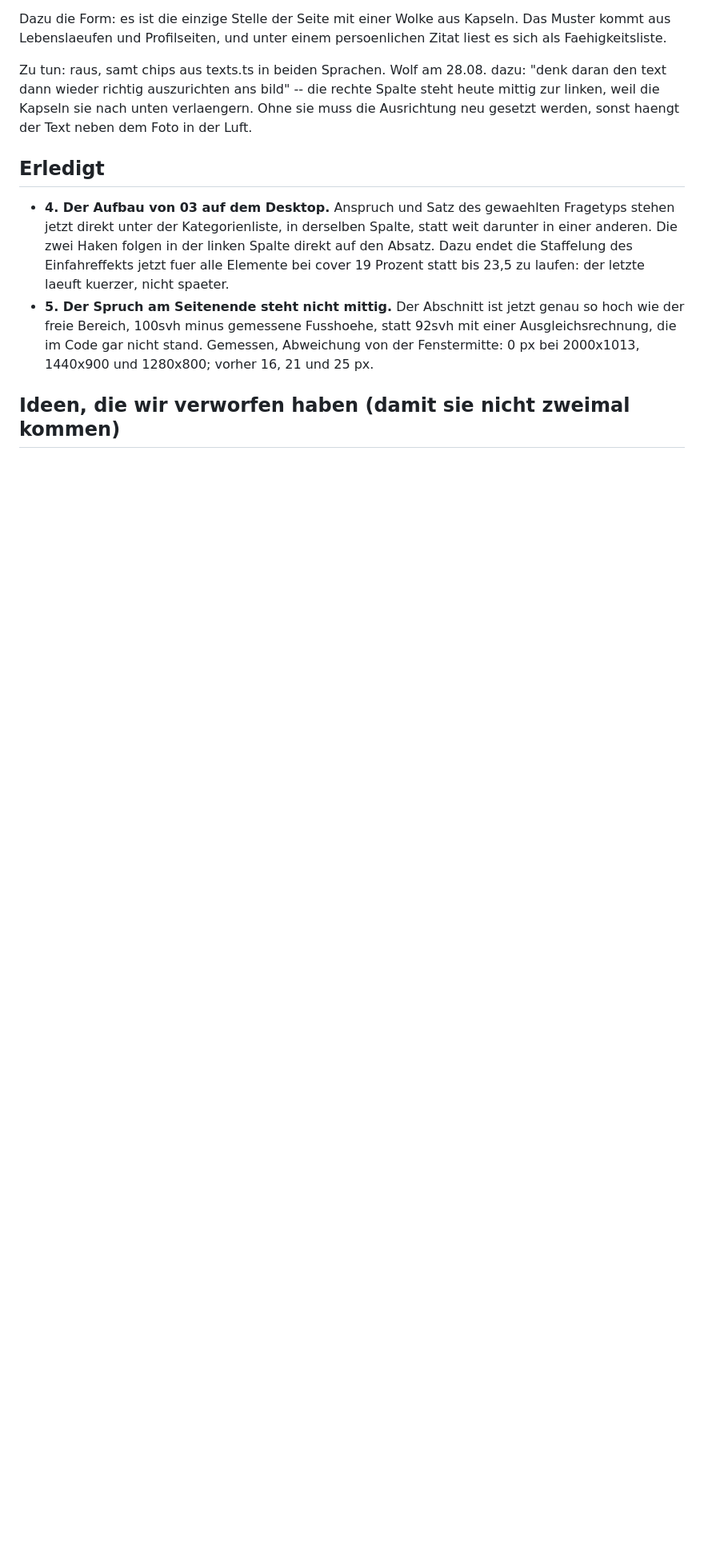
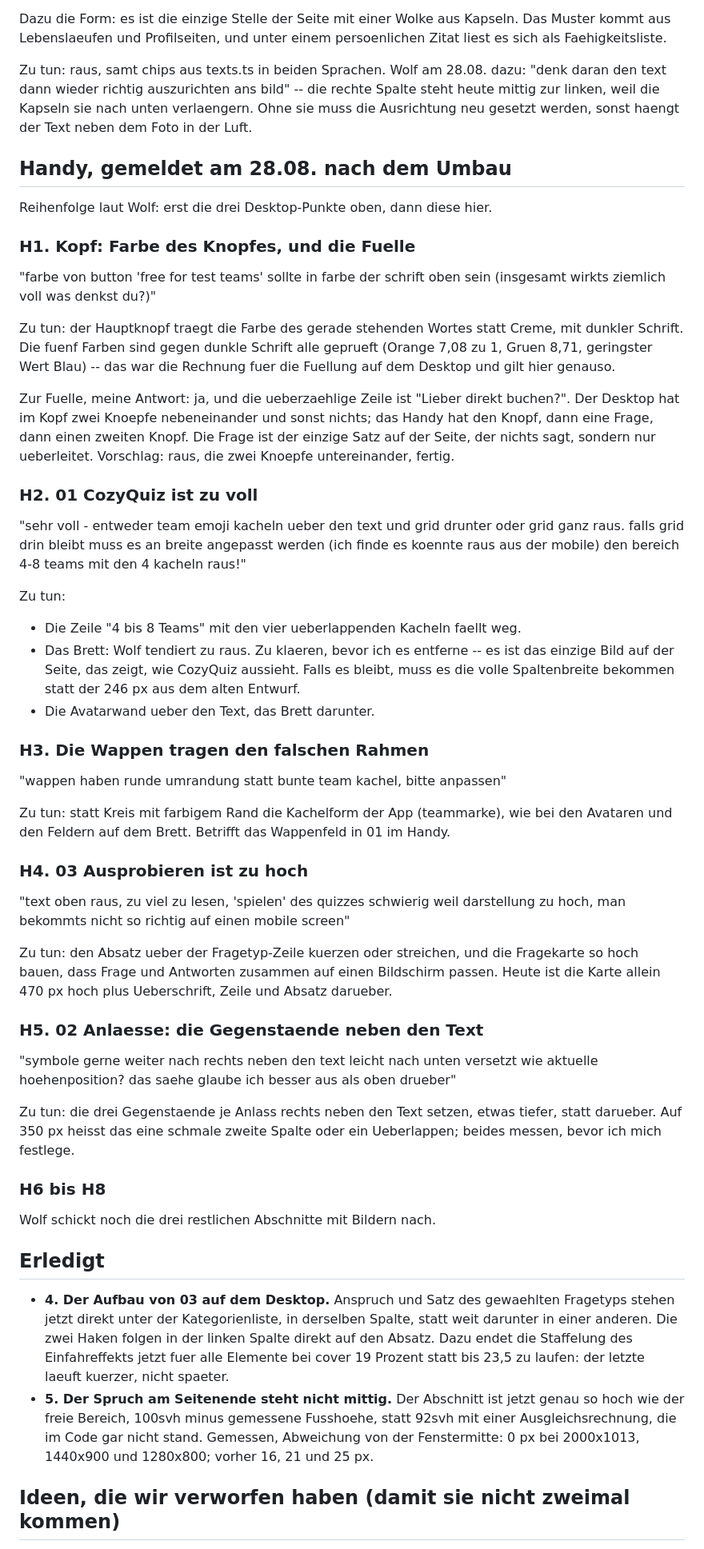
Before and after one commit to cozyquizapp/cozywolf-landing, a Markdown page: TODO.md, the part around the change. Shown at 80% size. Drawn GitHub-style; blank space fills up the shorter version.

Commit message:
TODO: acht Handy-Punkte von Wolf aufgenommen

```diff
--- a/TODO.md
+++ b/TODO.md
@@ -56,6 +56,72 @@ rechte Spalte steht heute mittig zur linken, weil die Kapseln sie nach unten
 verlaengern. Ohne sie muss die Ausrichtung neu gesetzt werden, sonst haengt
 der Text neben dem Foto in der Luft.
 
+## Handy, gemeldet am 28.08. nach dem Umbau
+
+Reihenfolge laut Wolf: erst die drei Desktop-Punkte oben, dann diese hier.
+
+### H1. Kopf: Farbe des Knopfes, und die Fuelle
+
+"farbe von button 'free for test teams' sollte in farbe der schrift oben
+sein (insgesamt wirkts ziemlich voll was denkst du?)"
+
+Zu tun: der Hauptknopf traegt die Farbe des gerade stehenden Wortes statt
+Creme, mit dunkler Schrift. Die fuenf Farben sind gegen dunkle Schrift alle
+geprueft (Orange 7,08 zu 1, Gruen 8,71, geringster Wert Blau) -- das war die
+Rechnung fuer die Fuellung auf dem Desktop und gilt hier genauso.
+
+Zur Fuelle, meine Antwort: ja, und die ueberzaehlige Zeile ist "Lieber direkt
+buchen?". Der Desktop hat im Kopf zwei Knoepfe nebeneinander und sonst nichts;
+das Handy hat den Knopf, dann eine Frage, dann einen zweiten Knopf. Die Frage
+ist der einzige Satz auf der Seite, der nichts sagt, sondern nur ueberleitet.
+Vorschlag: raus, die zwei Knoepfe untereinander, fertig.
+
+### H2. 01 CozyQuiz ist zu voll
+
+"sehr voll - entweder team emoji kacheln ueber den text und grid drunter oder
+grid ganz raus. falls grid drin bleibt muss es an breite angepasst werden (ich
+finde es koennte raus aus der mobile) den bereich 4-8 teams mit den 4 kacheln
+raus!"
+
+Zu tun:
+ * Die Zeile "4 bis 8 Teams" mit den vier ueberlappenden Kacheln faellt weg.
+ * Das Brett: Wolf tendiert zu raus. Zu klaeren, bevor ich es entferne -- es
+   ist das einzige Bild auf der Seite, das zeigt, wie CozyQuiz aussieht.
+   Falls es bleibt, muss es die volle Spaltenbreite bekommen statt der 246 px
+   aus dem alten Entwurf.
+ * Die Avatarwand ueber den Text, das Brett darunter.
+
+### H3. Die Wappen tragen den falschen Rahmen
+
+"wappen haben runde umrandung statt bunte team kachel, bitte anpassen"
+
+Zu tun: statt Kreis mit farbigem Rand die Kachelform der App (teammarke),
+wie bei den Avataren und den Feldern auf dem Brett. Betrifft das Wappenfeld
+in 01 im Handy.
+
+### H4. 03 Ausprobieren ist zu hoch
+
+"text oben raus, zu viel zu lesen, 'spielen' des quizzes schwierig weil
+darstellung zu hoch, man bekommts nicht so richtig auf einen mobile screen"
+
+Zu tun: den Absatz ueber der Fragetyp-Zeile kuerzen oder streichen, und die
+Fragekarte so hoch bauen, dass Frage und Antworten zusammen auf einen
+Bildschirm passen. Heute ist die Karte allein 470 px hoch plus Ueberschrift,
+Zeile und Absatz darueber.
+
+### H5. 02 Anlaesse: die Gegenstaende neben den Text
+
+"symbole gerne weiter nach rechts neben den text leicht nach unten versetzt
+wie aktuelle hoehenposition? das saehe glaube ich besser aus als oben drueber"
+
+Zu tun: die drei Gegenstaende je Anlass rechts neben den Text setzen, etwas
+tiefer, statt darueber. Auf 350 px heisst das eine schmale zweite Spalte
+oder ein Ueberlappen; beides messen, bevor ich mich festlege.
+
+### H6 bis H8
+
+Wolf schickt noch die drei restlichen Abschnitte mit Bildern nach.
+
 ## Erledigt
 
 * **4. Der Aufbau von 03 auf dem Desktop.** Anspruch und Satz des gewaehlten
```
